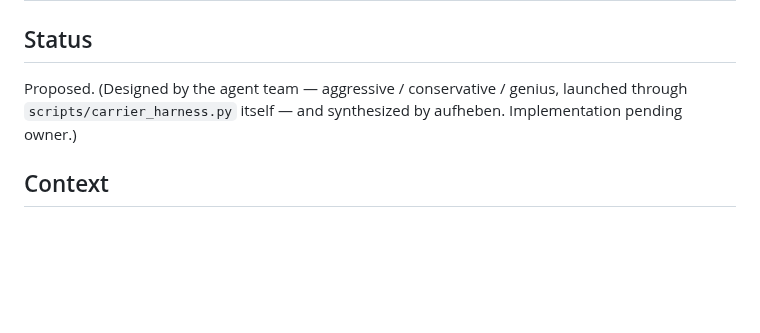
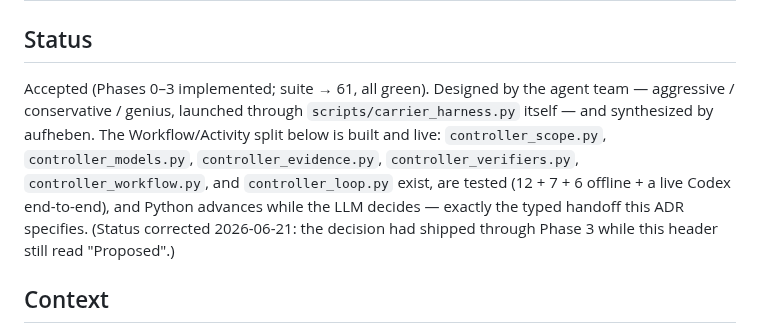
Before and after one commit to mishima-computing/ai-org-bootstrap-codex, a Markdown page: docs/decisions/ADR-0004-controller-python-ification.md, the part around the change. Drawn GitHub-style; blank space fills up the shorter version.

Commit message:
docs(ADR-0004): promote to Accepted — status-lag fix, Phases 0–3 are shipped
What: corrects the Status header of ADR-0004 from "Proposed / implementation
pending owner" to "Accepted (Phases 0–3 implemented; suite → 61, all green)".

Why: stocktaking the AI-Org ADRs surfaced that ADR-0004's decision had shipped
all the way through Phase 3 while the header still read "Proposed". The
Workflow/Activity split it specifies is built and live: controller_scope.py,
controller_models.py, controller_evidence.py, controller_verifiers.py,
controller_workflow.py, controller_loop.py all exist, are tested (12 + 7 + 6
offline plus a live Codex end-to-end), and Python advances the phase machine
while the LLM owns the named semantic decisions — exactly the typed handoff
this ADR specifies. The body's own Phasing section already records every phase
as "done"; only the header lagged.

Root cause: status header not updated as the phased implementation landed
incrementally (Phase 1 → 2 → 3) after the ADR was first written as Proposed.

Test status: documentation-only (header correction); the implementation it
describes was already tested green (suite 48 → 55 → 61 across the phases).

Co-Authored-By: Claude Opus 4.8 (1M context) <noreply@anthropic.com>

```diff
--- a/docs/decisions/ADR-0004-controller-python-ification.md
+++ b/docs/decisions/ADR-0004-controller-python-ification.md
@@ -2,8 +2,13 @@
 
 ## Status
 
-Proposed. (Designed by the agent team — aggressive / conservative / genius, launched through
-`scripts/carrier_harness.py` itself — and synthesized by aufheben. Implementation pending owner.)
+Accepted (Phases 0–3 implemented; suite → 61, all green). Designed by the agent team — aggressive /
+conservative / genius, launched through `scripts/carrier_harness.py` itself — and synthesized by
+aufheben. The Workflow/Activity split below is built and live: `controller_scope.py`,
+`controller_models.py`, `controller_evidence.py`, `controller_verifiers.py`, `controller_workflow.py`,
+and `controller_loop.py` exist, are tested (12 + 7 + 6 offline + a live Codex end-to-end), and Python
+advances while the LLM decides — exactly the typed handoff this ADR specifies. (Status corrected
+2026-06-21: the decision had shipped through Phase 3 while this header still read "Proposed".)
 
 ## Context
 
```
